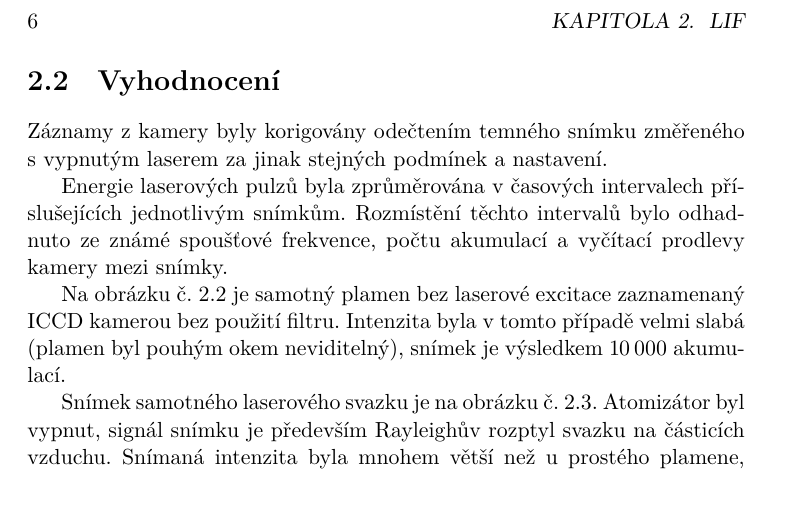
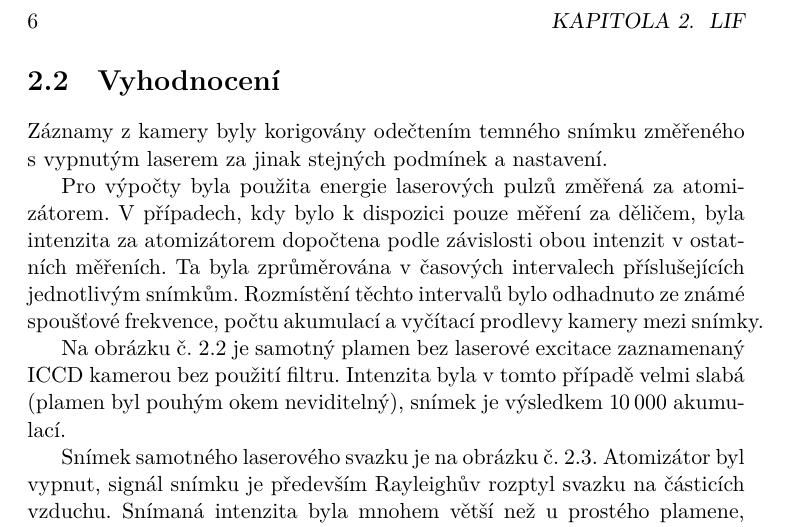
Before and after one commit to Singond/DP-laser, a LaTeX thesis (text/thesis.tex, which reads text/lif.tex): part of page 16 of 19, cut so that both start at the same text. Compiled offline with XeLaTeX.

Commit message:
lif: Explain powermeter data choice in text

```diff
--- a/text/lif.tex
+++ b/text/lif.tex
@@ -49,8 +49,12 @@ Před kamerou je dvojice křemenných sklíček sloužící jako filtr.
 Záznamy z~kamery byly korigovány odečtením temného snímku změřeného
 s~vypnutým laserem za jinak stejných podmínek a~nastavení.
 
-Energie laserových pulzů byla zprůměrována v~časových intervalech
-příslušejících jednotlivým snímkům.
+Pro výpočty byla použita energie laserových pulzů změřená za~atomizátorem.
+V~případech, kdy bylo k~dispozici pouze měření za děličem,
+byla intenzita za atomizátorem dopočtena podle závislosti obou intenzit
+v~ostatních měřeních.
+% Pro výpočty byla použita energie laserových pulzů změřená za děličem.
+Ta byla zprůměrována v~časových intervalech příslušejících jednotlivým snímkům.
 Rozmístění těchto intervalů bylo odhadnuto ze~známé spoušťové
 frekvence, počtu akumulací a~vyčítací prodlevy kamery mezi snímky.
 
```
